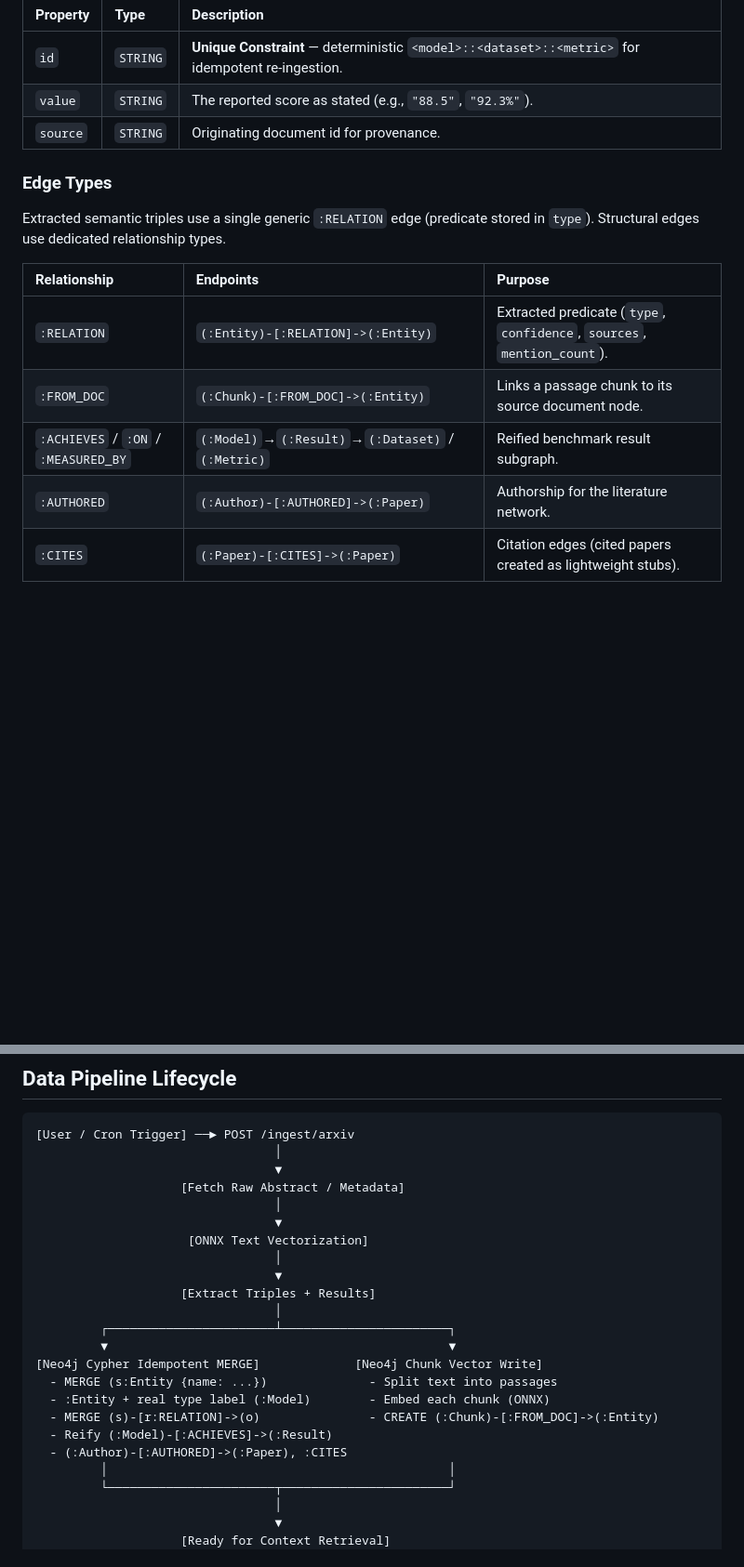
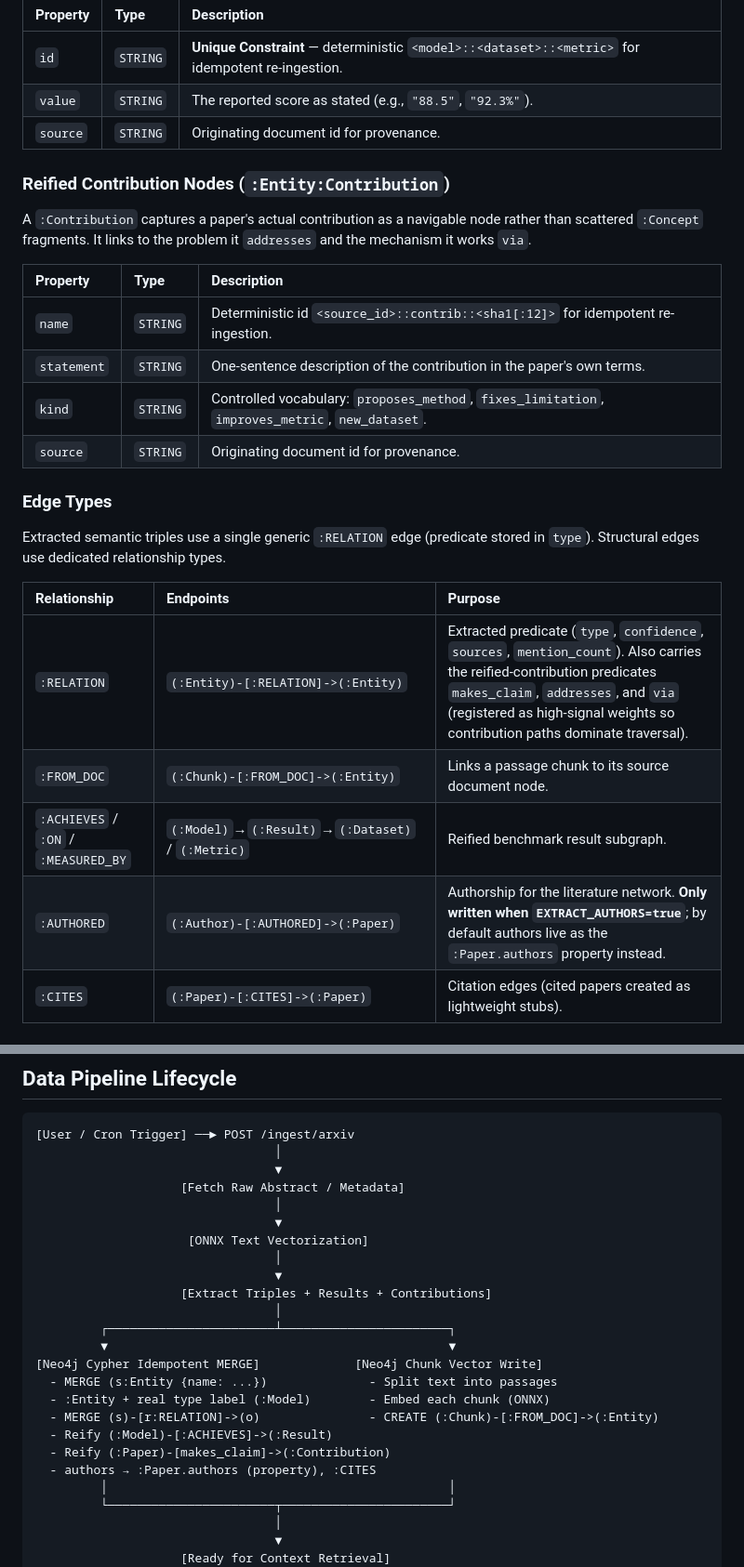
Before and after one commit to yashvisharma1204/research-agent, a Markdown page: README.md, 2 parts joined by grey strips. Shown at 93% size. GitHub-like rendering; blank space fills up the shorter version.

```diff
--- a/README.md
+++ b/README.md
@@ -180,16 +185,27 @@ Nodes represent core concepts, artifacts, authors, and methodologies.
 | `value` | `STRING` | The reported score as stated (e.g., `"88.5"`, `"92.3%"`). |
 | `source` | `STRING` | Originating document id for provenance. |
 
+### Reified Contribution Nodes (`:Entity:Contribution`)
+
+A `:Contribution` captures a paper's actual contribution as a navigable node rather than scattered `:Concept` fragments. It links to the problem it `addresses` and the mechanism it works `via`.
+
+| Property | Type | Description |
+| :--- | :--- | :--- |
+| `name` | `STRING` | Deterministic id `<source_id>::contrib::<sha1[:12]>` for idempotent re-ingestion. |
+| `statement` | `STRING` | One-sentence description of the contribution in the paper's own terms. |
+| `kind` | `STRING` | Controlled vocabulary: `proposes_method`, `fixes_limitation`, `improves_metric`, `new_dataset`. |
+| `source` | `STRING` | Originating document id for provenance. |
+
 ### Edge Types
 
 Extracted semantic triples use a single generic `:RELATION` edge (predicate stored in `type`). Structural edges use dedicated relationship types.
 
 | Relationship | Endpoints | Purpose |
 | :--- | :--- | :--- |
-| `:RELATION` | `(:Entity)-[:RELATION]->(:Entity)` | Extracted predicate (`type`, `confidence`, `sources`, `mention_count`). |
+| `:RELATION` | `(:Entity)-[:RELATION]->(:Entity)` | Extracted predicate (`type`, `confidence`, `sources`, `mention_count`). Also carries the reified-contribution predicates `makes_claim`, `addresses`, and `via` (registered as high-signal weights so contribution paths dominate traversal). |
 | `:FROM_DOC` | `(:Chunk)-[:FROM_DOC]->(:Entity)` | Links a passage chunk to its source document node. |
 | `:ACHIEVES` / `:ON` / `:MEASURED_BY` | `(:Model)`→`(:Result)`→`(:Dataset)` / `(:Metric)` | Reified benchmark result subgraph. |
-| `:AUTHORED` | `(:Author)-[:AUTHORED]->(:Paper)` | Authorship for the literature network. |
+| `:AUTHORED` | `(:Author)-[:AUTHORED]->(:Paper)` | Authorship for the literature network. **Only written when `EXTRACT_AUTHORS=true`**; by default authors live as the `:Paper.authors` property instead. |
 | `:CITES` | `(:Paper)-[:CITES]->(:Paper)` | Citation edges (cited papers created as lightweight stubs). |
 
 ### Cypher Schema Definitions
@@ -239,7 +255,7 @@ OPTIONS {indexConfig: {`vector.dimensions`: 384, `vector.similarity_function`: '
                      [ONNX Text Vectorization]
                                  │
                                  ▼
-                    [Extract Triples + Results]
+                    [Extract Triples + Results + Contributions]
                                  │
          ┌───────────────────────┴───────────────────────┐
          ▼                                               ▼
@@ -248,7 +264,8 @@ OPTIONS {indexConfig: {`vector.dimensions`: 384, `vector.similarity_function`: '
   - :Entity + real type label (:Model)        - Embed each chunk (ONNX)
   - MERGE (s)-[r:RELATION]->(o)               - CREATE (:Chunk)-[:FROM_DOC]->(:Entity)
   - Reify (:Model)-[:ACHIEVES]->(:Result)
-  - (:Author)-[:AUTHORED]->(:Paper), :CITES
+  - Reify (:Paper)-[makes_claim]->(:Contribution)
+  - authors → :Paper.authors (property), :CITES
          │                                               │
          └───────────────────────┬───────────────────────┘
                                  │
```
Also changed, not shown: other parts of README.md (+22 -11 lines).
